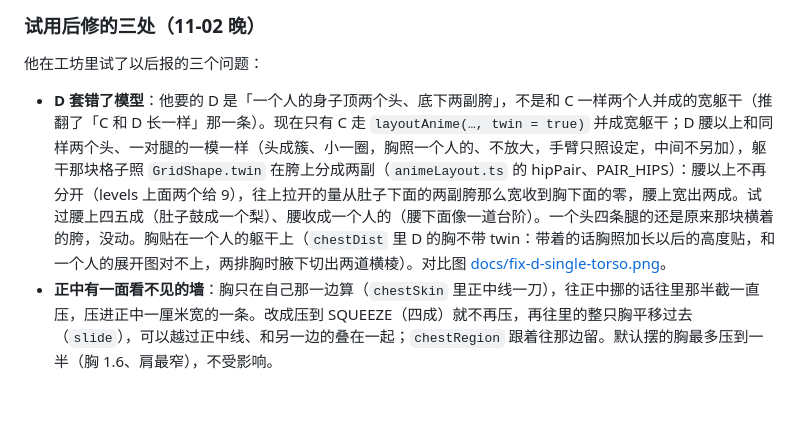
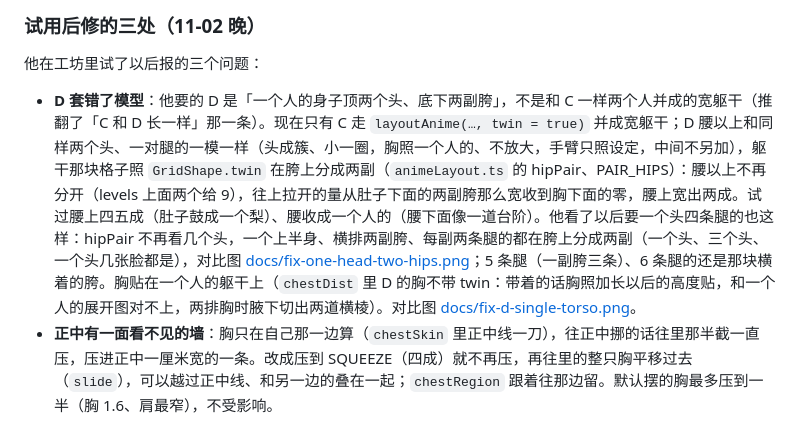
Before and after one commit to LatteMochaMatcha/MultiWS, a Markdown page: docs/rework-plan.md, the part around the change. GitHub-like rendering; blank space fills up the shorter version.

```diff
--- a/docs/rework-plan.md
+++ b/docs/rework-plan.md
@@ -193,7 +193,7 @@
 
 他在工坊里试了以后报的三个问题：
 
-- **D 套错了模型**：他要的 D 是「一个人的身子顶两个头、底下两副胯」，不是和 C 一样两个人并成的宽躯干（推翻了「C 和 D 长一样」那一条）。现在只有 C 走 `layoutAnime(…, twin = true)` 并成宽躯干；D 腰以上和同样两个头、一对腿的一模一样（头成簇、小一圈，胸照一个人的、不放大，手臂只照设定，中间不另加），躯干那块格子照 `GridShape.twin` 在胯上分成两副（`animeLayout.ts` 的 hipPair、PAIR_HIPS）：腰以上不再分开（levels 上面两个给 9），往上拉开的量从肚子下面的两副胯那么宽收到胸下面的零，腰上宽出两成。试过腰上四五成（肚子鼓成一个梨）、腰收成一个人的（腰下面像一道台阶）。一个头四条腿的还是原来那块横着的胯，没动。胸贴在一个人的躯干上（`chestDist` 里 D 的胸不带 twin：带着的话胸照加长以后的高度贴，和一个人的展开图对不上，两排胸时腋下切出两道横棱）。对比图 [docs/fix-d-single-torso.png](fix-d-single-torso.png)。
+- **D 套错了模型**：他要的 D 是「一个人的身子顶两个头、底下两副胯」，不是和 C 一样两个人并成的宽躯干（推翻了「C 和 D 长一样」那一条）。现在只有 C 走 `layoutAnime(…, twin = true)` 并成宽躯干；D 腰以上和同样两个头、一对腿的一模一样（头成簇、小一圈，胸照一个人的、不放大，手臂只照设定，中间不另加），躯干那块格子照 `GridShape.twin` 在胯上分成两副（`animeLayout.ts` 的 hipPair、PAIR_HIPS）：腰以上不再分开（levels 上面两个给 9），往上拉开的量从肚子下面的两副胯那么宽收到胸下面的零，腰上宽出两成。试过腰上四五成（肚子鼓成一个梨）、腰收成一个人的（腰下面像一道台阶）。他看了以后要一个头四条腿的也这样：hipPair 不再看几个头，一个上半身、横排两副胯、每副两条腿的都在胯上分成两副（一个头、三个头、一个头几张脸都是），对比图 [docs/fix-one-head-two-hips.png](fix-one-head-two-hips.png)；5 条腿（一副胯三条）、6 条腿的还是那块横着的胯。胸贴在一个人的躯干上（`chestDist` 里 D 的胸不带 twin：带着的话胸照加长以后的高度贴，和一个人的展开图对不上，两排胸时腋下切出两道横棱）。对比图 [docs/fix-d-single-torso.png](fix-d-single-torso.png)。
 - **正中有一面看不见的墙**：胸只在自己那一边算（`chestSkin` 里正中线一刀），往正中挪的话往里那半截一直压，压进正中一厘米宽的一条。改成压到 SQUEEZE（四成）就不再压，再往里的整只胸平移过去（`slide`），可以越过正中线、和另一边的叠在一起；`chestRegion` 跟着往那边留。默认摆的胸最多压到一半（胸 1.6、肩最窄），不受影响。
 - **摆姿势时两个上半身的胸粘在一起**：两个上半身摆姿势是照权重弯的（二次元素体只有肩部聚拢的才重新融合），挤在一起的两只胸、挨着的两个头在交界的过渡带里左右各占一半，一个上半身一弯就扯成一根长条。蒙皮里加了一条（`skin.ts` 的 APART）：长在不同上半身上的部件，离躯干表面 0.5 厘米以内照常过渡，到 2 厘米就不再分对方的份额。重新融合绕不开：C 正中两只胸正好坐在两个上半身的接缝上，胸跟着自己的上半身走的话，接缝那里的躯干得两边都跟，胸根就和躯干错开。剩下的：两个身子摆得很开时，中间那片躯干和挨着的两个头之间还是被拉开一段（一整张皮照权重只能拉）。对比图 [docs/fix-chest-midline-pose.png](fix-chest-midline-pose.png)。验收 `docs/accept/8-fixes`：22 种都是一整块、没有破口和穿插；耗时都慢了七八成，是量的时候他在玩游戏（CPU 被占六成多），改动本身几乎不加计算，等他不玩了再量。
 
```
Also changed, not shown: README.md (+3 -2 lines), docs/fix-one-head-two-hips.png (added), 3 other files.
